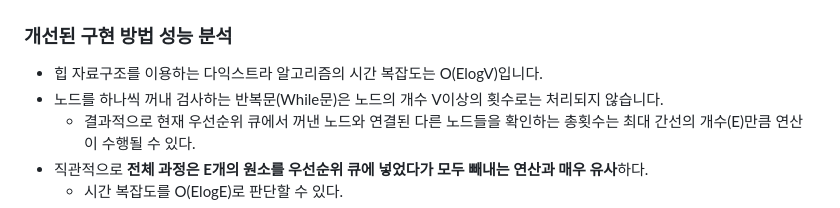
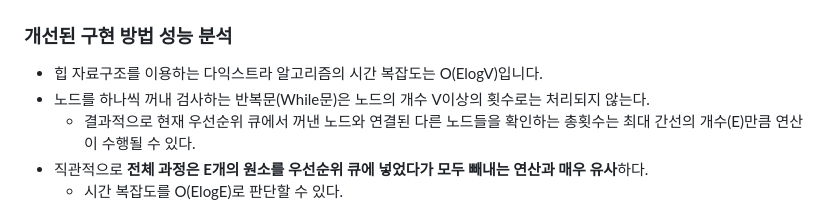
Before and after one commit to cyless-hj/TIL, a Markdown page: Algorithm/Dijkstra.md, the part around the change. Drawn GitHub-style.

Commit message:
Add Algorithm - Dijkstra

```diff
--- a/Algorithm/Dijkstra.md
+++ b/Algorithm/Dijkstra.md
@@ -149,7 +149,7 @@ for i in range(1, n + 1):
 
 ### 개선된 구현 방법 성능 분석
 - 힙 자료구조를 이용하는 다익스트라 알고리즘의 시간 복잡도는 O(ElogV)입니다.
-- 노드를 하나씩 꺼내 검사하는 반복문(While문)은 노드의 개수 V이상의 횟수로는 처리되지 않습니다.
+- 노드를 하나씩 꺼내 검사하는 반복문(While문)은 노드의 개수 V이상의 횟수로는 처리되지 않는다.
     - 결과적으로 현재 우선순위 큐에서 꺼낸 노드와 연결된 다른 노드들을 확인하는 총횟수는 최대 간선의 개수(E)만큼 연산이 수행될 수 있다.
 - 직관적으로 **전체 과정은 E개의 원소를 우선순위 큐에 넣었다가 모두 빼내는 연산과 매우 유사**하다.
     - 시간 복잡도를 O(ElogE)로 판단할 수 있다.
```
